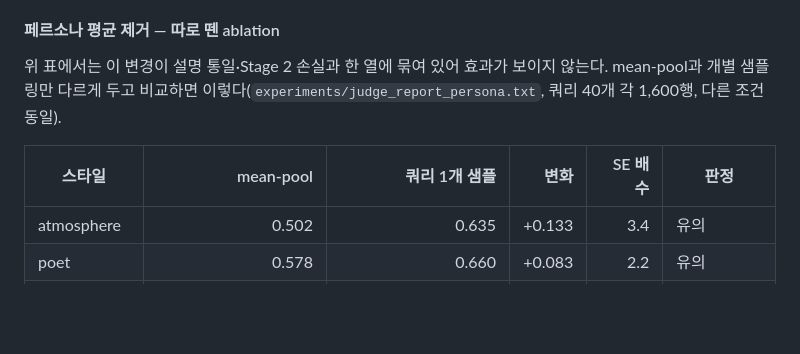
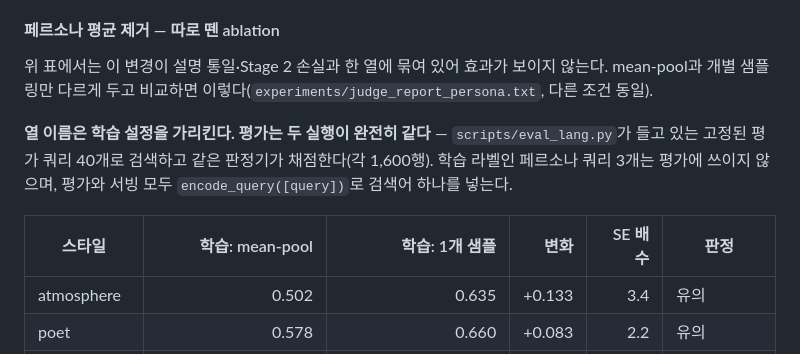
Before and after one commit to VibeCrates/VibeCrates_Recommendation, a Markdown page: docs/worklog_2026-07_to_09.md, the part around the change. GitHub-like rendering; blank space fills up the shorter version.

Commit message:
docs: Say plainly that the ablation columns are training settings, not evaluation
ablation 표의 열 이름이 "mean-pool / 쿼리 1개 샘플"이라 평가를 쿼리 하나로 했다는 뜻으로
읽혔다. 실제로 그런 질문을 받았다.

평가는 두 실행이 완전히 같다. scripts/eval_lang.py가 들고 있는 고정된 평가 쿼리 40개로
검색하고 같은 판정기가 채점한다. 학습 라벨인 페르소나 쿼리 3개는 평가에 쓰이지 않고,
평가도 서빙도 encode_query([query])로 검색어 하나를 넣는다. 다른 것은 학습 때 아이템당
쿼리를 평균 내느냐 매 스텝 하나를 뽑느냐뿐이다.

열 이름을 "학습: mean-pool" / "학습: 1개 샘플"로 바꾸고, 표 위에 평가가 동일하다는 것을
한 문단으로 적었다.

Co-Authored-By: Claude Opus 5 <noreply@anthropic.com>
Claude-Session: https://claude.ai/code/session_01XMCA2ascEZbsAWzMGTTZ7X

```diff
--- a/docs/worklog_2026-07_to_09.md
+++ b/docs/worklog_2026-07_to_09.md
@@ -298,9 +298,14 @@ dropout 파일의 `base`가 `frozen_noLoRA`와 0.847로 같아 한 표로 합칠
 
 위 표에서는 이 변경이 설명 통일·Stage 2 손실과 한 열에 묶여 있어 효과가 보이지 않는다.
 mean-pool과 개별 샘플링만 다르게 두고 비교하면 이렇다(`experiments/judge_report_persona.txt`,
-쿼리 40개 각 1,600행, 다른 조건 동일).
+다른 조건 동일).
 
-| 스타일 | mean-pool | 쿼리 1개 샘플 | 변화 | SE 배수 | 판정 |
+**열 이름은 학습 설정을 가리킨다. 평가는 두 실행이 완전히 같다** — `scripts/eval_lang.py`가
+들고 있는 고정된 평가 쿼리 40개로 검색하고 같은 판정기가 채점한다(각 1,600행). 학습 라벨인
+페르소나 쿼리 3개는 평가에 쓰이지 않으며, 평가와 서빙 모두 `encode_query([query])`로
+검색어 하나를 넣는다.
+
+| 스타일 | 학습: mean-pool | 학습: 1개 샘플 | 변화 | SE 배수 | 판정 |
 |---|---:|---:|---:|---:|---|
 | atmosphere | 0.502 | 0.635 | +0.133 | 3.4 | 유의 |
 | poet | 0.578 | 0.660 | +0.083 | 2.2 | 유의 |
```
